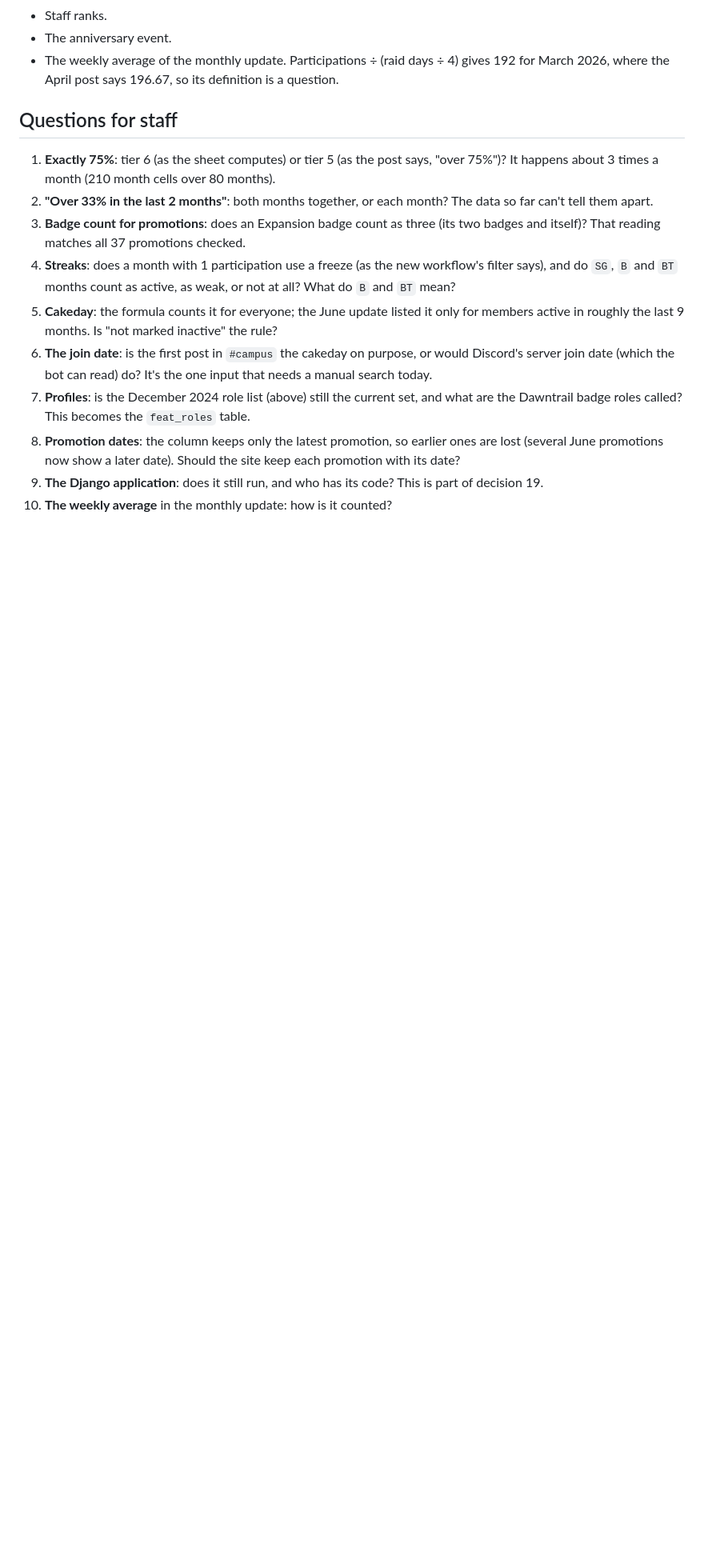
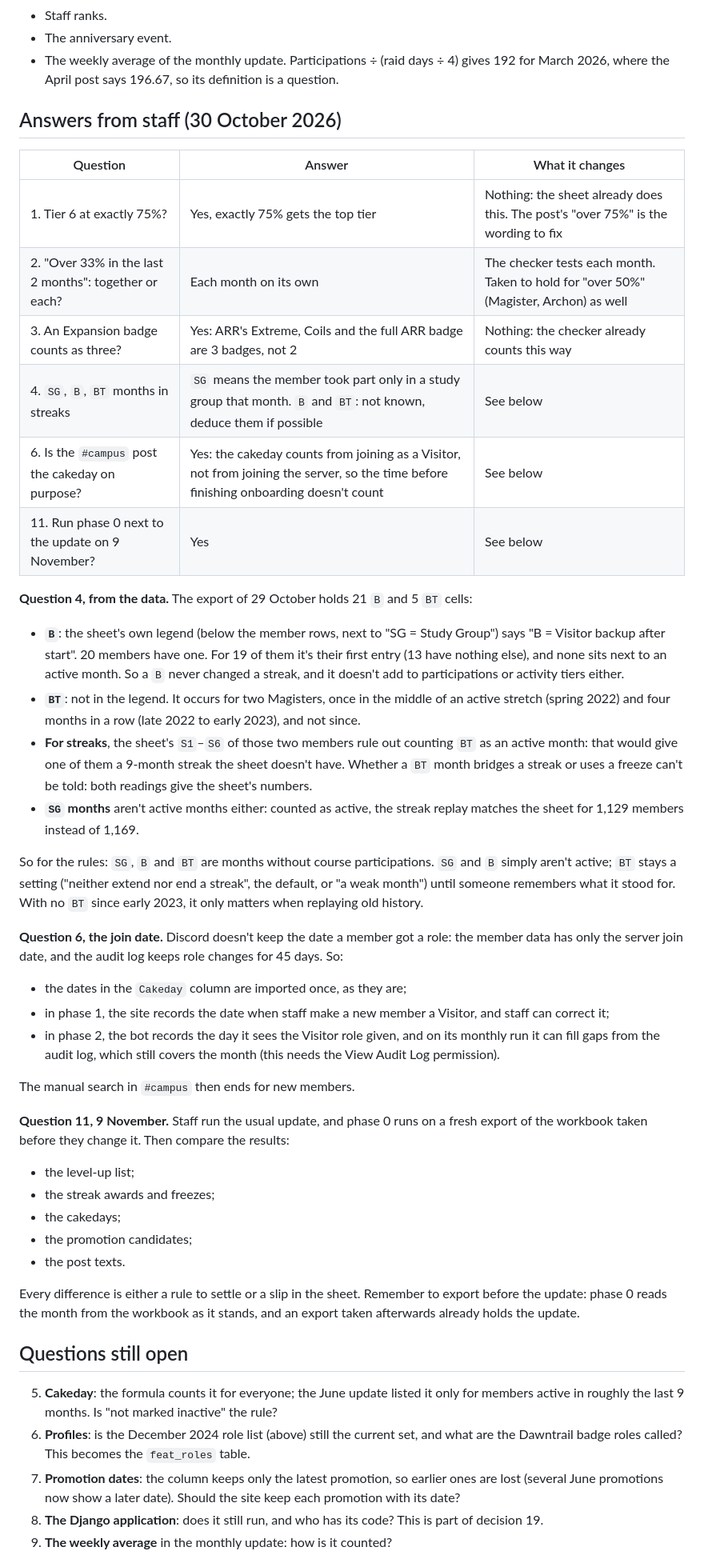
Before and after one commit to cure-mercy/xivsim, a Markdown page: docs/STUDY_FEATS_CONCEPT.md, the part around one of its changes. Shown at 80% size. Rendered like a GitHub page; blank space fills up the shorter version.

```diff
--- a/docs/STUDY_FEATS_CONCEPT.md
+++ b/docs/STUDY_FEATS_CONCEPT.md
@@ -275,19 +279,60 @@ Not in phase 0:
 - The weekly average of the monthly update. Participations ÷ (raid days ÷ 4) gives 192 for March 2026, where the April
   post says 196.67, so its definition is a question.
 
-## Questions for staff
+## Answers from staff (30 October 2026)
 
-1. **Exactly 75%**: tier 6 (as the sheet computes) or tier 5 (as the post says, "over 75%")? It happens about 3 times a
-   month (210 month cells over 80 months).
-2. **"Over 33% in the last 2 months"**: both months together, or each month? The data so far can't tell them apart.
-3. **Badge count for promotions**: does an Expansion badge count as three (its two badges and itself)? That reading
-   matches all 37 promotions checked.
-4. **Streaks**: does a month with 1 participation use a freeze (as the new workflow's filter says), and do `SG`, `B`
-   and `BT` months count as active, as weak, or not at all? What do `B` and `BT` mean?
+| Question | Answer | What it changes |
+|---|---|---|
+| 1. Tier 6 at exactly 75%? | Yes, exactly 75% gets the top tier | Nothing: the sheet already does this. The post's "over 75%" is the wording to fix |
+| 2. "Over 33% in the last 2 months": together or each? | Each month on its own | The checker tests each month. Taken to hold for "over 50%" (Magister, Archon) as well |
+| 3. An Expansion badge counts as three? | Yes: ARR's Extreme, Coils and the full ARR badge are 3 badges, not 2 | Nothing: the checker already counts this way |
+| 4. `SG`, `B`, `BT` months in streaks | `SG` means the member took part only in a study group that month. `B` and `BT`: not known, deduce them if possible | See below |
+| 6. Is the `#campus` post the cakeday on purpose? | Yes: the cakeday counts from joining as a Visitor, not from joining the server, so the time before finishing onboarding doesn't count | See below |
+| 11. Run phase 0 next to the update on 9 November? | Yes | See below |
+
+**Question 4, from the data.** The export of 29 October holds 21 `B` and 5 `BT` cells:
+
+- **`B`**: the sheet's own legend (below the member rows, next to "SG = Study Group") says "B = Visitor backup after
+  start". 20 members have one. For 19 of them it's their first entry (13 have nothing else), and none sits next to an
+  active month. So a `B` never changed a streak, and it doesn't add to participations or activity tiers either.
+- **`BT`**: not in the legend. It occurs for two Magisters, once in the middle of an active stretch (spring 2022) and
+  four months in a row (late 2022 to early 2023), and not since.
+- **For streaks**, the sheet's `S1`–`S6` of those two members rule out counting `BT` as an active month: that would give
+  one of them a 9-month streak the sheet doesn't have. Whether a `BT` month bridges a streak or uses a freeze can't be
+  told: both readings give the sheet's numbers.
+- **`SG` months** aren't active months either: counted as active, the streak replay matches the sheet for 1,129 members
+  instead of 1,169.
+
+So for the rules: `SG`, `B` and `BT` are months without course participations. `SG` and `B` simply aren't active;
+`BT` stays a setting ("neither extend nor end a streak", the default, or "a weak month") until someone remembers what
+it stood for. With no `BT` since early 2023, it only matters when replaying old history.
+
+**Question 6, the join date.** Discord doesn't keep the date a member got a role: the member data has only the server
+join date, and the audit log keeps role changes for 45 days. So:
+
+- the dates in the `Cakeday` column are imported once, as they are;
+- in phase 1, the site records the date when staff make a new member a Visitor, and staff can correct it;
+- in phase 2, the bot records the day it sees the Visitor role given, and on its monthly run it can fill gaps from
+  the audit log, which still covers the month (this needs the View Audit Log permission).
+
+The manual search in `#campus` then ends for new members.
+
+**Question 11, 9 November.** Staff run the usual update, and phase 0 runs on a fresh export of the workbook taken
+before they change it. Then compare the results:
+
+- the level-up list;
+- the streak awards and freezes;
+- the cakedays;
+- the promotion candidates;
+- the post texts.
+
+Every difference is either a rule to settle or a slip in the sheet. Remember to export before the update: phase 0
+reads the month from the workbook as it stands, and an export taken afterwards already holds the update.
+
+## Questions still open
+
 5. **Cakeday**: the formula counts it for everyone; the June update listed it only for members active in roughly the
    last 9 months. Is "not marked inactive" the rule?
-6. **The join date**: is the first post in `#campus` the cakeday on purpose, or would Discord's server join date (which
-   the bot can read) do? It's the one input that needs a manual search today.
 7. **Profiles**: is the December 2024 role list (above) still the current set, and what are the Dawntrail badge roles
    called? This becomes the `feat_roles` table.
 8. **Promotion dates**: the column keeps only the latest promotion, so earlier ones are lost (several June promotions
```
Also changed, not shown: other parts of docs/STUDY_FEATS_CONCEPT.md (+21 -16 lines).
